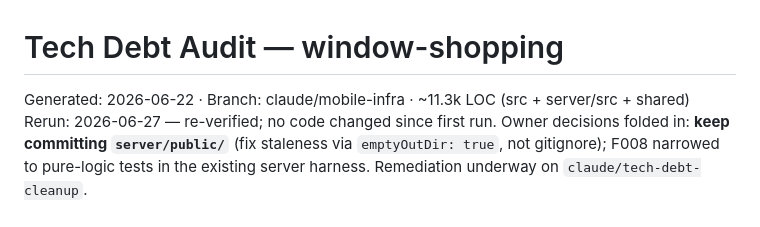
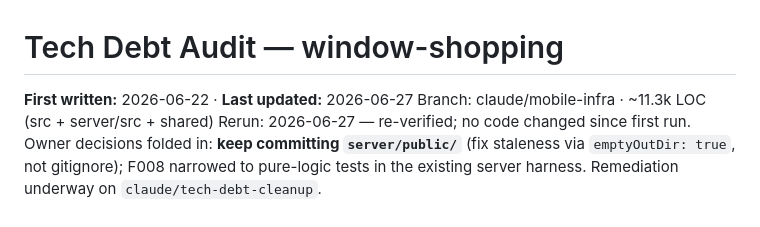
Before and after one commit to mdesir8-mc/window-shopping, a Markdown page: TECH_DEBT_AUDIT.md, the part around the change. Drawn GitHub-style.

Commit message:
docs: add first-written/last-updated dates to tech debt audit
Co-Authored-By: Claude Opus 4.8 <noreply@anthropic.com>

```diff
--- a/TECH_DEBT_AUDIT.md
+++ b/TECH_DEBT_AUDIT.md
@@ -1,5 +1,6 @@
 # Tech Debt Audit — window-shopping
-Generated: 2026-06-22 · Branch: claude/mobile-infra · ~11.3k LOC (src + server/src + shared)
+**First written:** 2026-06-22 · **Last updated:** 2026-06-27
+Branch: claude/mobile-infra · ~11.3k LOC (src + server/src + shared)
 Rerun: 2026-06-27 — re-verified; no code changed since first run. Owner decisions folded in: **keep committing `server/public/`** (fix staleness via `emptyOutDir: true`, not gitignore); F008 narrowed to pure-logic tests in the existing server harness. Remediation underway on `claude/tech-debt-cleanup`.
 
 ## Implementation update (2026-06-27, post-remediation)
```
